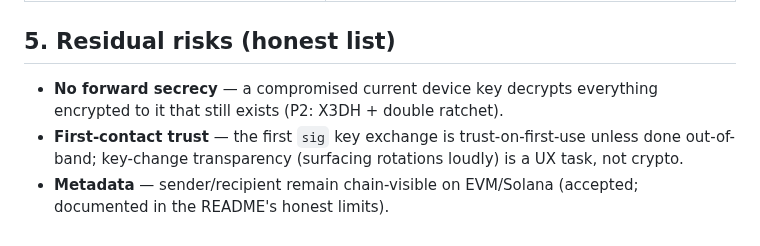
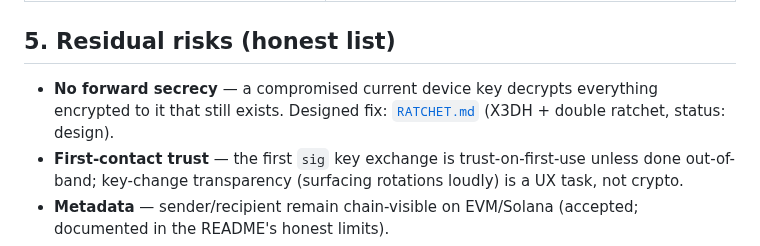
Before and after one commit to liqdmetal/spore, a Markdown page: docs/SENDER_AUTH.md, the part around the change. GitHub-like rendering.

```diff
--- a/docs/SENDER_AUTH.md
+++ b/docs/SENDER_AUTH.md
@@ -83,7 +83,8 @@ that Signal's safety numbers require); the chain delivers bytes unmodified
 ## 5. Residual risks (honest list)
 
 - **No forward secrecy** — a compromised current device key decrypts
-  everything encrypted to it that still exists (P2: X3DH + double ratchet).
+  everything encrypted to it that still exists. Designed fix:
+  [`RATCHET.md`](RATCHET.md) (X3DH + double ratchet, status: design).
 - **First-contact trust** — the first `sig` key exchange is trust-on-first-use
   unless done out-of-band; key-change transparency (surfacing rotations
   loudly) is a UX task, not crypto.
```
Also changed, not shown: docs/RATCHET.md (added, +221 -0 lines).
